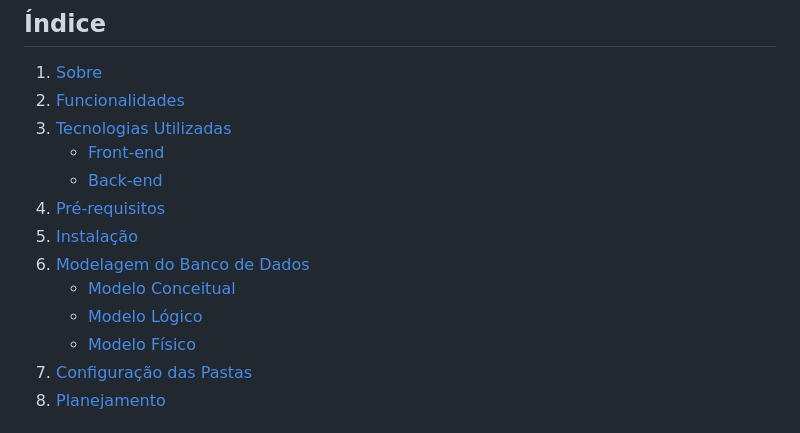
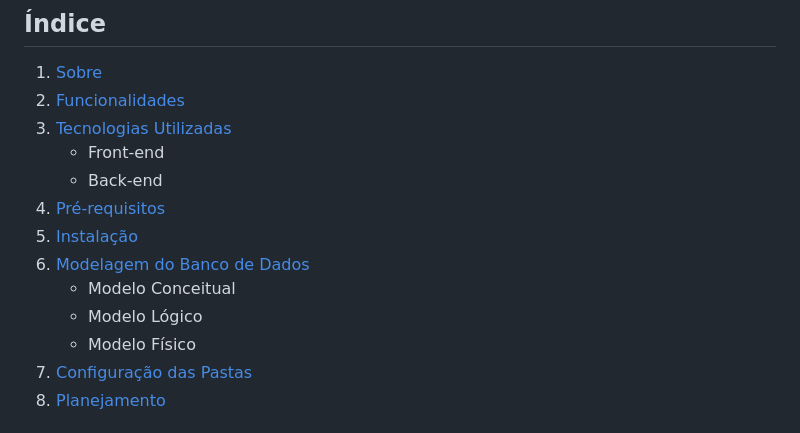
Before and after one commit to elzilanebarreto/Agencia-de-viagens, a Markdown page: README.md, the part around the change. Rendered like a GitHub page.

```diff
--- a/README.md
+++ b/README.md
@@ -5,14 +5,14 @@
 1. [Sobre](#sobre)
 2. [Funcionalidades](#funcionalidades)
 3. [Tecnologias Utilizadas](#tecnologias-utilizadas)
-   - [Front-end](#front-end)
-   - [Back-end](#back-end)
+   - Front-end
+   - Back-end
 4. [Pré-requisitos](#pré-requisitos)
 5. [Instalação](#instalação)
 6. [Modelagem do Banco de Dados](#modelagem-do-banco-de-dados)
-   - [Modelo Conceitual](#modelo-conceitual)
-   - [Modelo Lógico](#modelo-lógico)
-   - [Modelo Físico](#modelo-físico)
+   - Modelo Conceitual
+   - Modelo Lógico
+   - Modelo Físico
 7. [Configuração das Pastas](#configuração-das-pastas)
 8. [Planejamento](#planejamento)
 
```
